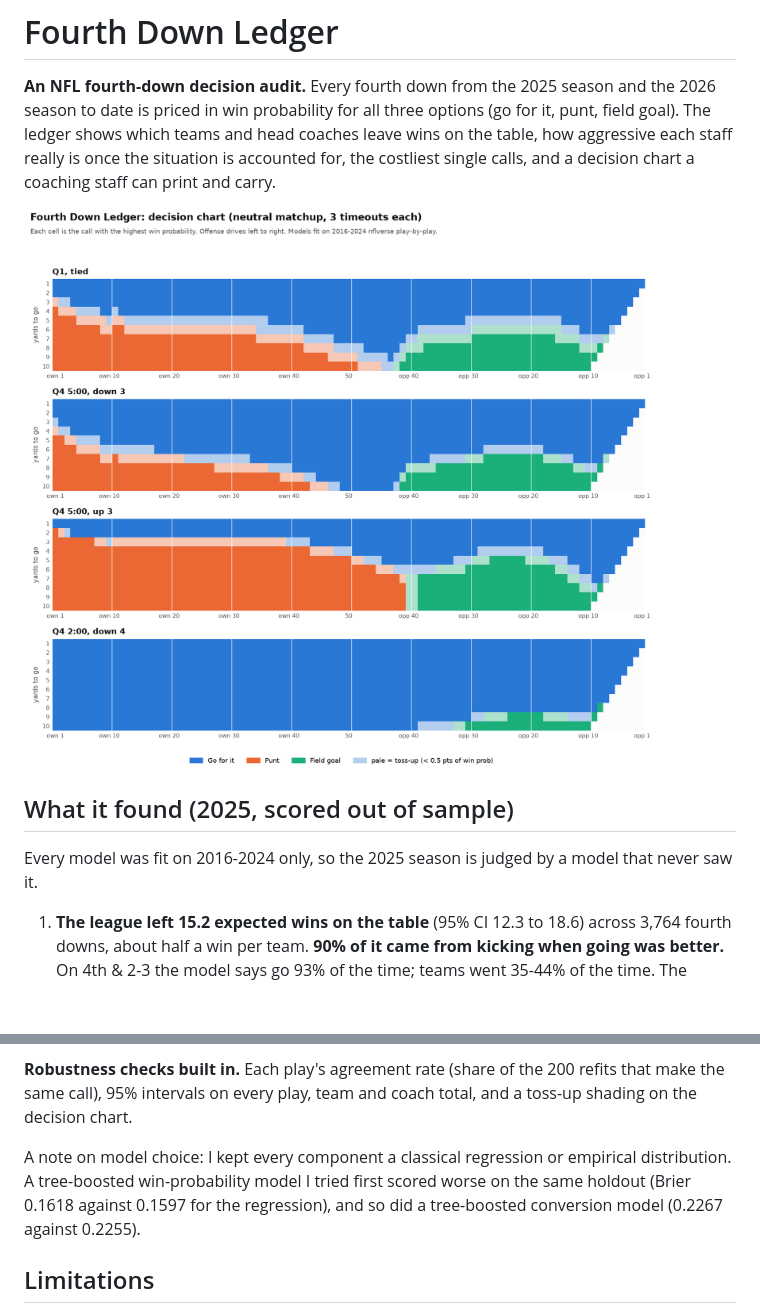
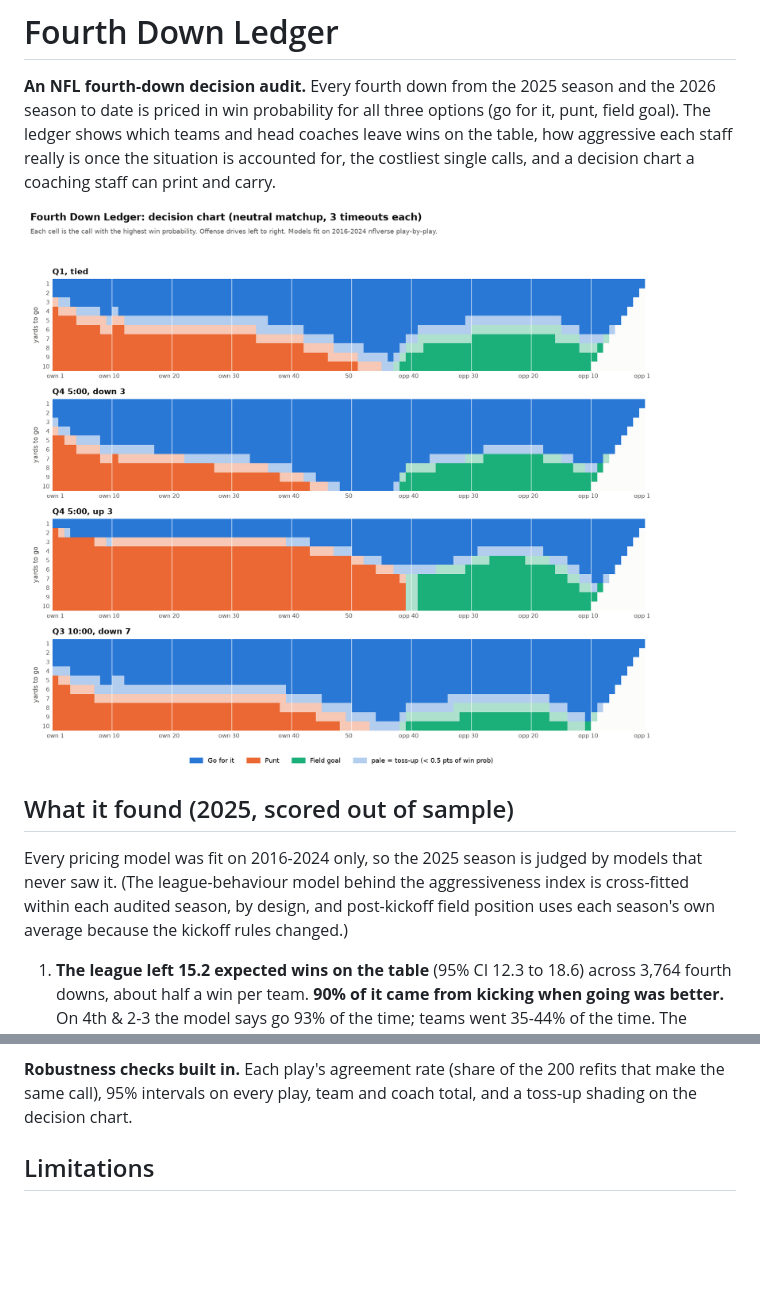
Before and after one commit to JoshuaYeung-CS/aqx-fourth-down, a Markdown page: README.md, 2 parts joined by grey strips. Drawn GitHub-style; pictures changed too: docs/decision_chart.png; blank space fills up the shorter version.

Commit message:
Tighten docs and the printable chart
Swap the final-minutes preset on the decision chart for a mid-game one,
state precisely which models are fit out of sample, and make the
handoff account-neutral.

```diff
--- a/README.md
+++ b/README.md
@@ -10,7 +10,7 @@ decision chart a coaching staff can print and carry.
 
 ## What it found (2025, scored out of sample)
 
-Every model was fit on 2016-2024 only, so the 2025 season is judged by a model that never saw it.
+Every pricing model was fit on 2016-2024 only, so the 2025 season is judged by models that never saw it. (The league-behaviour model behind the aggressiveness index is cross-fitted within each audited season, by design, and post-kickoff field position uses each season's own average because the kickoff rules changed.)
 
 1. **The league left 15.2 expected wins on the table** (95% CI 12.3 to 18.6) across 3,764
    fourth downs, about half a win per team. **90% of it came from kicking when going was
@@ -164,11 +164,6 @@ is the go-ahead kick).
 the same call), 95% intervals on every play, team and coach total, and a toss-up shading on
 the decision chart.
 
-A note on model choice: I kept every component a classical regression or empirical
-distribution. A tree-boosted win-probability model I tried first scored worse on the same
-holdout (Brier 0.1618 against 0.1597 for the regression), and so did a tree-boosted conversion
-model (0.2267 against 0.2255).
-
 
 ## Limitations
 
```
Also changed, not shown: 2 other files.
